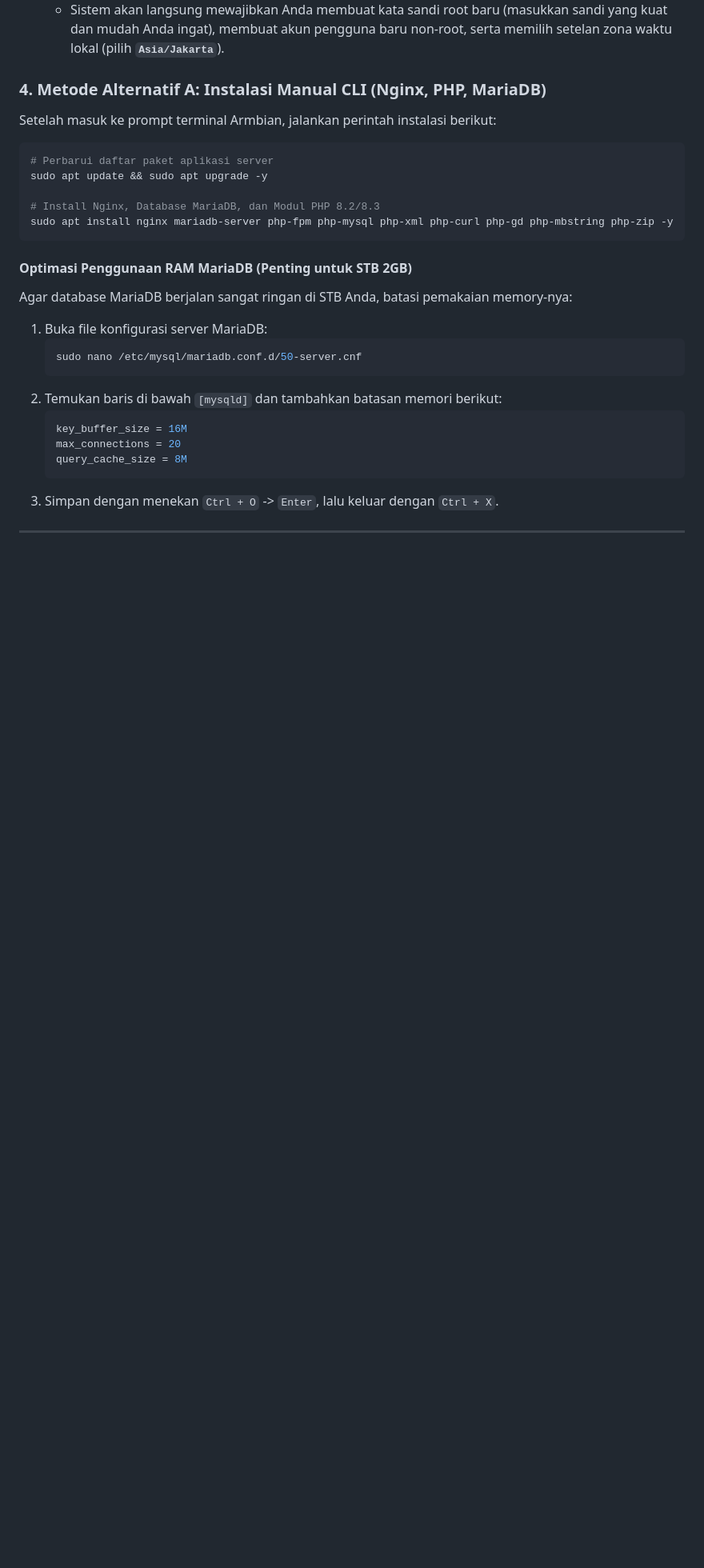
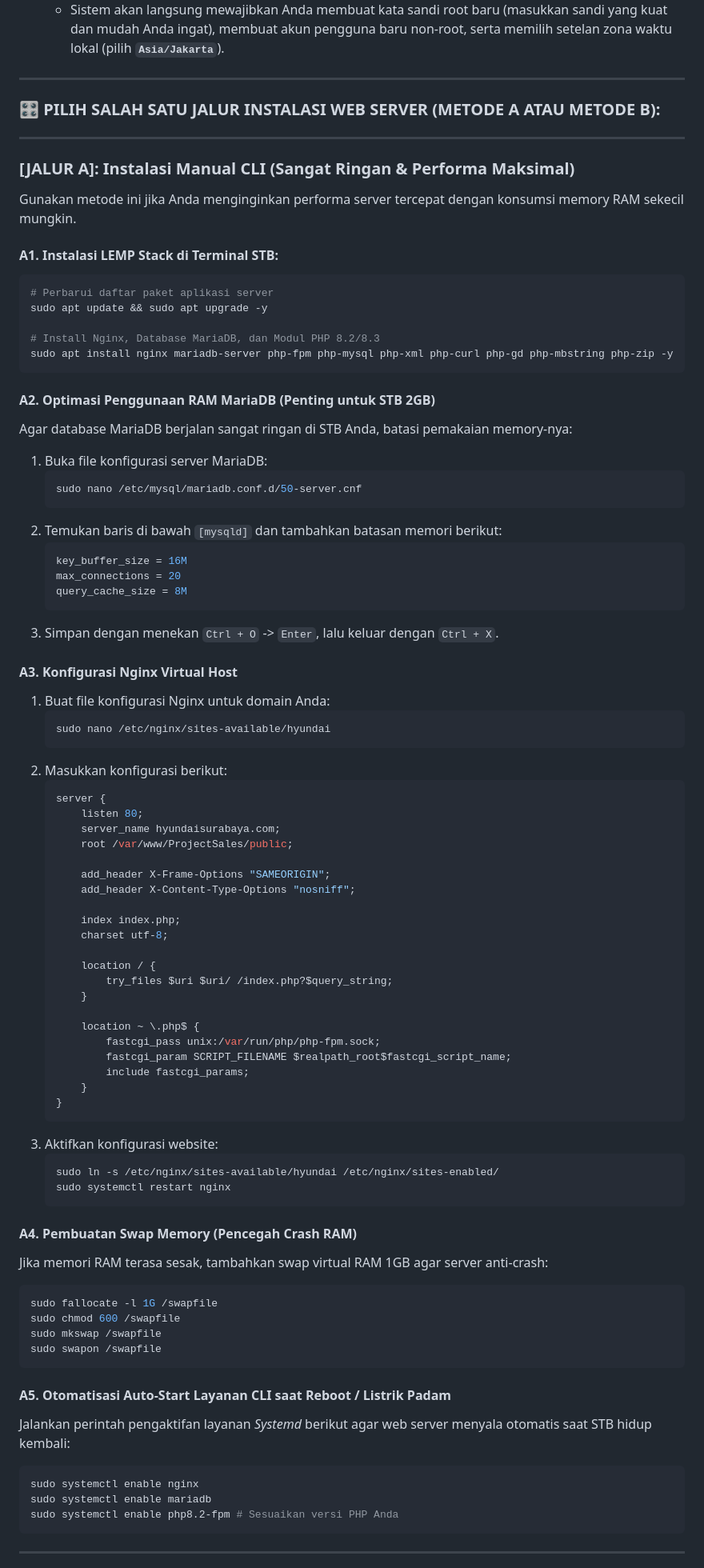
Before and after one commit to scripted42/ProjectSales, a Markdown page: README.md, the part around one of its changes. Shown at 80% size. Rendered like a GitHub page; blank space fills up the shorter version.

Commit message:
Documentation: Final structural reorganization of README.md for premium readability and logical clarity

````diff
--- a/README.md
+++ b/README.md
@@ -266,8 +267,17 @@ Jika Anda menggunakan STB **ZTE ZXV10 B860H v2.1 (2GB RAM)** untuk dijadikan ser
    * Masukkan password bawaan: **`1234`** atau **`password`** (sesuaikan dengan image Armbian yang Anda unduh).
    * Sistem akan langsung mewajibkan Anda membuat kata sandi root baru (masukkan sandi yang kuat dan mudah Anda ingat), membuat akun pengguna baru non-root, serta memilih setelan zona waktu lokal (pilih **`Asia/Jakarta`**).
 
-### 4. Metode Alternatif A: Instalasi Manual CLI (Nginx, PHP, MariaDB)
-Setelah masuk ke prompt terminal Armbian, jalankan perintah instalasi berikut:
+---
+
+### 🎛️ PILIH SALAH SATU JALUR INSTALASI WEB SERVER (METODE A ATAU METODE B):
+
+---
+
+### [JALUR A]: Instalasi Manual CLI (Sangat Ringan & Performa Maksimal)
+
+Gunakan metode ini jika Anda menginginkan performa server tercepat dengan konsumsi memory RAM sekecil mungkin.
+
+#### A1. Instalasi LEMP Stack di Terminal STB:
 ```bash
 # Perbarui daftar paket aplikasi server
 sudo apt update && sudo apt upgrade -y
@@ -276,7 +286,7 @@ sudo apt update && sudo apt upgrade -y
 sudo apt install nginx mariadb-server php-fpm php-mysql php-xml php-curl php-gd php-mbstring php-zip -y
 ```
 
-#### Optimasi Penggunaan RAM MariaDB (Penting untuk STB 2GB)
+#### A2. Optimasi Penggunaan RAM MariaDB (Penting untuk STB 2GB)
 Agar database MariaDB berjalan sangat ringan di STB Anda, batasi pemakaian memory-nya:
 1. Buka file konfigurasi server MariaDB:
    ```bash
@@ -290,5 +300,57 @@ Agar database MariaDB berjalan sangat ringan di STB Anda, batasi pemakaian memor
    ```
 3. Simpan dengan menekan `Ctrl + O` -> `Enter`, lalu keluar dengan `Ctrl + X`.
 
+#### A3. Konfigurasi Nginx Virtual Host
+1. Buat file konfigurasi Nginx untuk domain Anda:
+   ```bash
+   sudo nano /etc/nginx/sites-available/hyundai
+   ```
+2. Masukkan konfigurasi berikut:
+   ```nginx
+   server {
+       listen 80;
+       server_name hyundaisurabaya.com;
+       root /var/www/ProjectSales/public;
+
+       add_header X-Frame-Options "SAMEORIGIN";
+       add_header X-Content-Type-Options "nosniff";
+
+       index index.php;
+       charset utf-8;
+
+       location / {
+           try_files $uri $uri/ /index.php?$query_string;
+       }
+
+       location ~ \.php$ {
+           fastcgi_pass unix:/var/run/php/php-fpm.sock;
+           fastcgi_param SCRIPT_FILENAME $realpath_root$fastcgi_script_name;
+           include fastcgi_params;
+       }
+   }
+   ```
+3. Aktifkan konfigurasi website:
+   ```bash
+   sudo ln -s /etc/nginx/sites-available/hyundai /etc/nginx/sites-enabled/
+   sudo systemctl restart nginx
+   ```
+
+#### A4. Pembuatan Swap Memory (Pencegah Crash RAM)
+Jika memori RAM terasa sesak, tambahkan swap virtual RAM 1GB agar server anti-crash:
+```bash
+sudo fallocate -l 1G /swapfile
+sudo chmod 600 /swapfile
+sudo mkswap /swapfile
+sudo swapon /swapfile
+```
+
+#### A5. Otomatisasi Auto-Start Layanan CLI saat Reboot / Listrik Padam
+Jalankan perintah pengaktifan layanan *Systemd* berikut agar web server menyala otomatis saat STB hidup kembali:
+```bash
+sudo systemctl enable nginx
+sudo systemctl enable mariadb
+sudo systemctl enable php8.2-fpm # Sesuaikan versi PHP Anda
+```
+
 ---
 
````
Also changed, not shown: other parts of README.md (+19 -85 lines).
